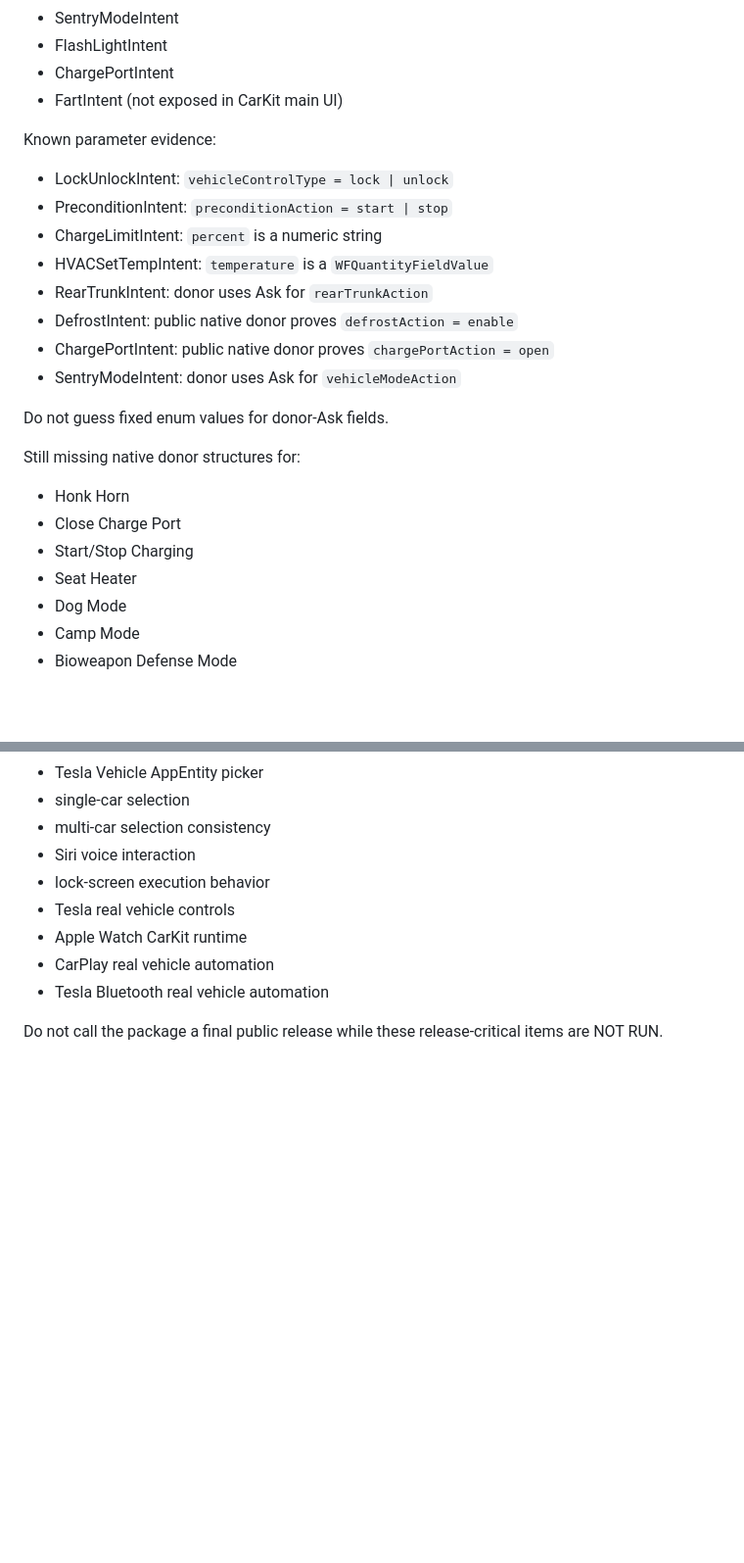
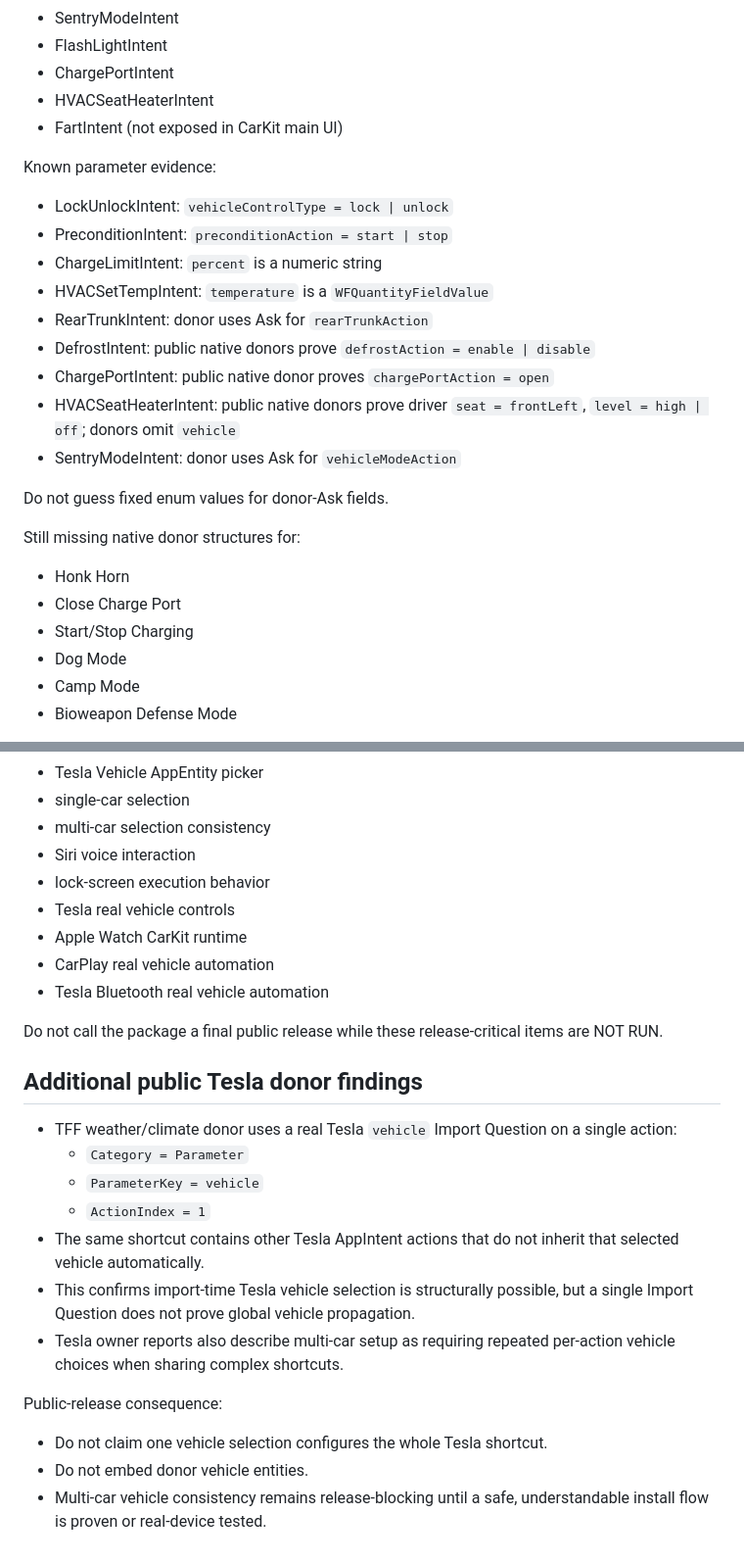
Before and after one commit to YKC1117/cola-go, a Markdown page: carkit-sign/STATUS.md, 2 parts joined by grey strips. Shown at 98% size. Rendered like a GitHub page; blank space fills up the shorter version.

Commit message:
docs: record Tesla seat heater and vehicle import findings

```diff
--- a/carkit-sign/STATUS.md
+++ b/carkit-sign/STATUS.md
@@ -124,6 +124,7 @@ Current donor-backed identifiers:
 - SentryModeIntent
 - FlashLightIntent
 - ChargePortIntent
+- HVACSeatHeaterIntent
 - FartIntent (not exposed in CarKit main UI)
 
 Known parameter evidence:
@@ -133,8 +134,9 @@ Known parameter evidence:
 - ChargeLimitIntent: `percent` is a numeric string
 - HVACSetTempIntent: `temperature` is a `WFQuantityFieldValue`
 - RearTrunkIntent: donor uses Ask for `rearTrunkAction`
-- DefrostIntent: public native donor proves `defrostAction = enable`
+- DefrostIntent: public native donors prove `defrostAction = enable | disable`
 - ChargePortIntent: public native donor proves `chargePortAction = open`
+- HVACSeatHeaterIntent: public native donors prove driver `seat = frontLeft`, `level = high | off`; donors omit `vehicle`
 - SentryModeIntent: donor uses Ask for `vehicleModeAction`
 
 Do not guess fixed enum values for donor-Ask fields.
@@ -143,7 +145,6 @@ Still missing native donor structures for:
 - Honk Horn
 - Close Charge Port
 - Start/Stop Charging
-- Seat Heater
 - Dog Mode
 - Camp Mode
 - Bioweapon Defense Mode
@@ -175,3 +176,18 @@ Must remain NOT RUN without real Apple/Tesla environment:
 - Tesla Bluetooth real vehicle automation
 
 Do not call the package a final public release while these release-critical items are NOT RUN.
+
+## Additional public Tesla donor findings
+
+- TFF weather/climate donor uses a real Tesla `vehicle` Import Question on a single action:
+  - `Category = Parameter`
+  - `ParameterKey = vehicle`
+  - `ActionIndex = 1`
+- The same shortcut contains other Tesla AppIntent actions that do not inherit that selected vehicle automatically.
+- This confirms import-time Tesla vehicle selection is structurally possible, but a single Import Question does not prove global vehicle propagation.
+- Tesla owner reports also describe multi-car setup as requiring repeated per-action vehicle choices when sharing complex shortcuts.
+
+Public-release consequence:
+- Do not claim one vehicle selection configures the whole Tesla shortcut.
+- Do not embed donor vehicle entities.
+- Multi-car vehicle consistency remains release-blocking until a safe, understandable install flow is proven or real-device tested.
```
